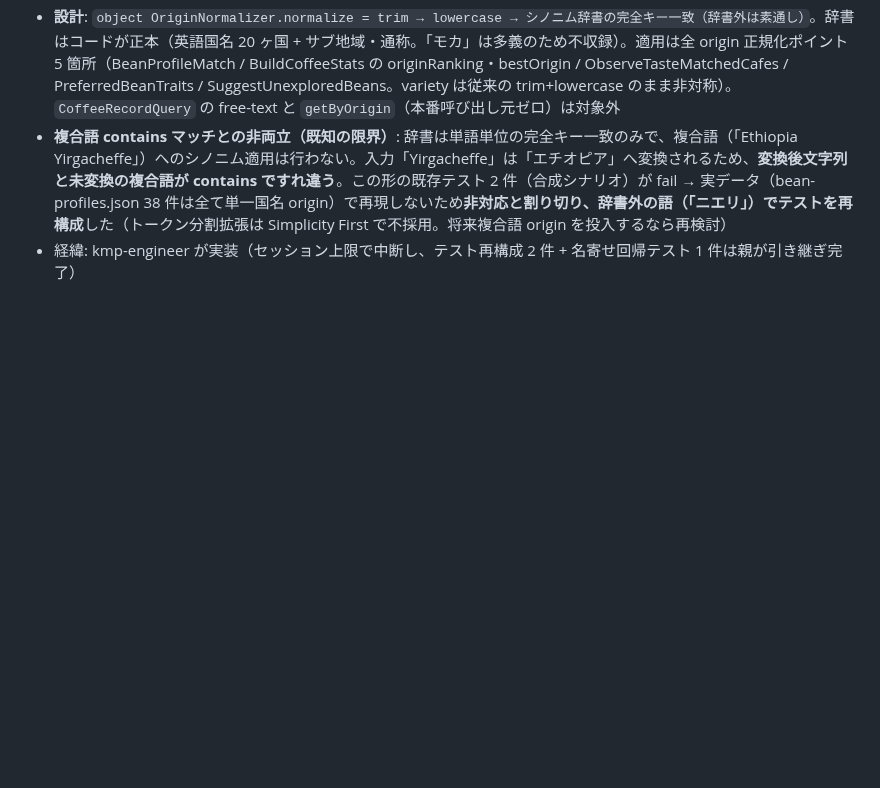
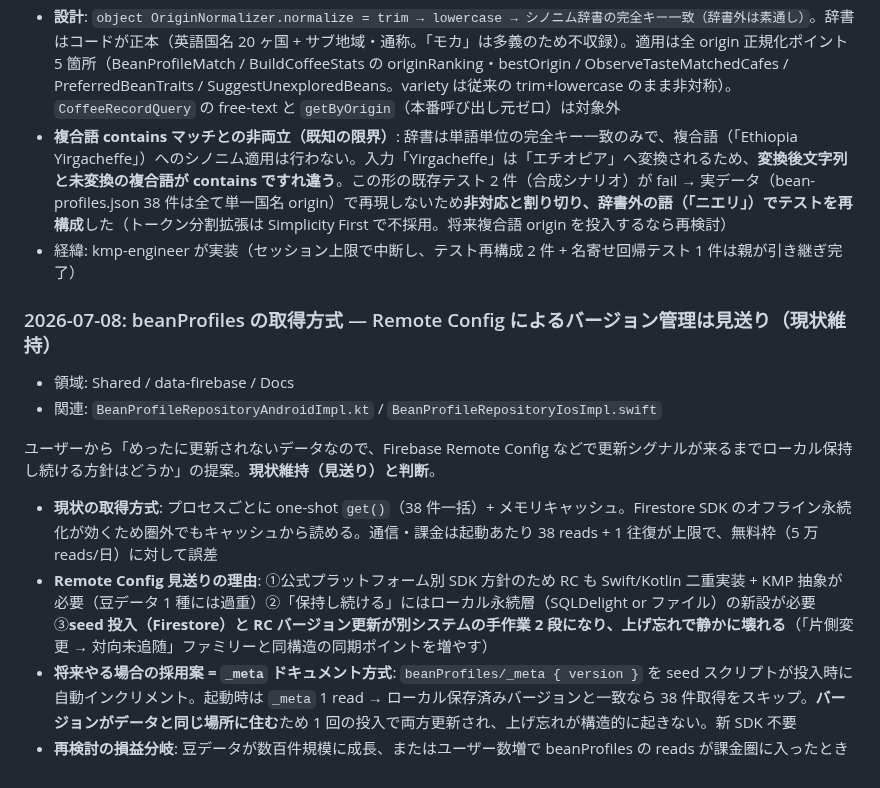
Before and after one commit to noricoffee/CoffeeVision, a Markdown page: docs/implementation_note.md, the part around the change. Drawn GitHub-style; blank space fills up the shorter version.

Commit message:
docs: beanProfiles 取得方式の判断を記録 — Remote Config 見送り、将来は _meta 方式
Co-Authored-By: Claude Fable 5 <noreply@anthropic.com>

```diff
--- a/docs/implementation_note.md
+++ b/docs/implementation_note.md
@@ -914,3 +914,15 @@ Firestore `beanProfiles` が空のまま残っていた初期データ投入（1
 - **設計**: `object OriginNormalizer.normalize = trim → lowercase → シノニム辞書の完全キー一致（辞書外は素通し）`。辞書はコードが正本（英語国名 20 ヶ国 + サブ地域・通称。「モカ」は多義のため不収録）。適用は全 origin 正規化ポイント 5 箇所（BeanProfileMatch / BuildCoffeeStats の originRanking・bestOrigin / ObserveTasteMatchedCafes / PreferredBeanTraits / SuggestUnexploredBeans。variety は従来の trim+lowercase のまま非対称）。`CoffeeRecordQuery` の free-text と `getByOrigin`（本番呼び出し元ゼロ）は対象外
 - **複合語 contains マッチとの非両立（既知の限界）**: 辞書は単語単位の完全キー一致のみで、複合語（「Ethiopia Yirgacheffe」）へのシノニム適用は行わない。入力「Yirgacheffe」は「エチオピア」へ変換されるため、**変換後文字列と未変換の複合語が contains ですれ違う**。この形の既存テスト 2 件（合成シナリオ）が fail → 実データ（bean-profiles.json 38 件は全て単一国名 origin）で再現しないため**非対応と割り切り、辞書外の語（「ニエリ」）でテストを再構成**した（トークン分割拡張は Simplicity First で不採用。将来複合語 origin を投入するなら再検討）
 - 経緯: kmp-engineer が実装（セッション上限で中断し、テスト再構成 2 件 + 名寄せ回帰テスト 1 件は親が引き継ぎ完了）
+
+### 2026-07-08: beanProfiles の取得方式 — Remote Config によるバージョン管理は見送り（現状維持）
+
+- 領域: Shared / data-firebase / Docs
+- 関連: `BeanProfileRepositoryAndroidImpl.kt` / `BeanProfileRepositoryIosImpl.swift`
+
+ユーザーから「めったに更新されないデータなので、Firebase Remote Config などで更新シグナルが来るまでローカル保持し続ける方針はどうか」の提案。**現状維持（見送り）と判断**。
+
+- **現状の取得方式**: プロセスごとに one-shot `get()`（38 件一括）+ メモリキャッシュ。Firestore SDK のオフライン永続化が効くため圏外でもキャッシュから読める。通信・課金は起動あたり 38 reads + 1 往復が上限で、無料枠（5 万 reads/日）に対して誤差
+- **Remote Config 見送りの理由**: ①公式プラットフォーム別 SDK 方針のため RC も Swift/Kotlin 二重実装 + KMP 抽象が必要（豆データ 1 種には過重）②「保持し続ける」にはローカル永続層（SQLDelight or ファイル）の新設が必要 ③**seed 投入（Firestore）と RC バージョン更新が別システムの手作業 2 段になり、上げ忘れで静かに壊れる**（「片側変更 → 対向未追随」ファミリーと同構造の同期ポイントを増やす）
+- **将来やる場合の採用案 = `_meta` ドキュメント方式**: `beanProfiles/_meta { version }` を seed スクリプトが投入時に自動インクリメント。起動時は `_meta` 1 read → ローカル保存済みバージョンと一致なら 38 件取得をスキップ。**バージョンがデータと同じ場所に住む**ため 1 回の投入で両方更新され、上げ忘れが構造的に起きない。新 SDK 不要
+- **再検討の損益分岐**: 豆データが数百件規模に成長、またはユーザー数増で beanProfiles の reads が課金圏に入ったとき
```
